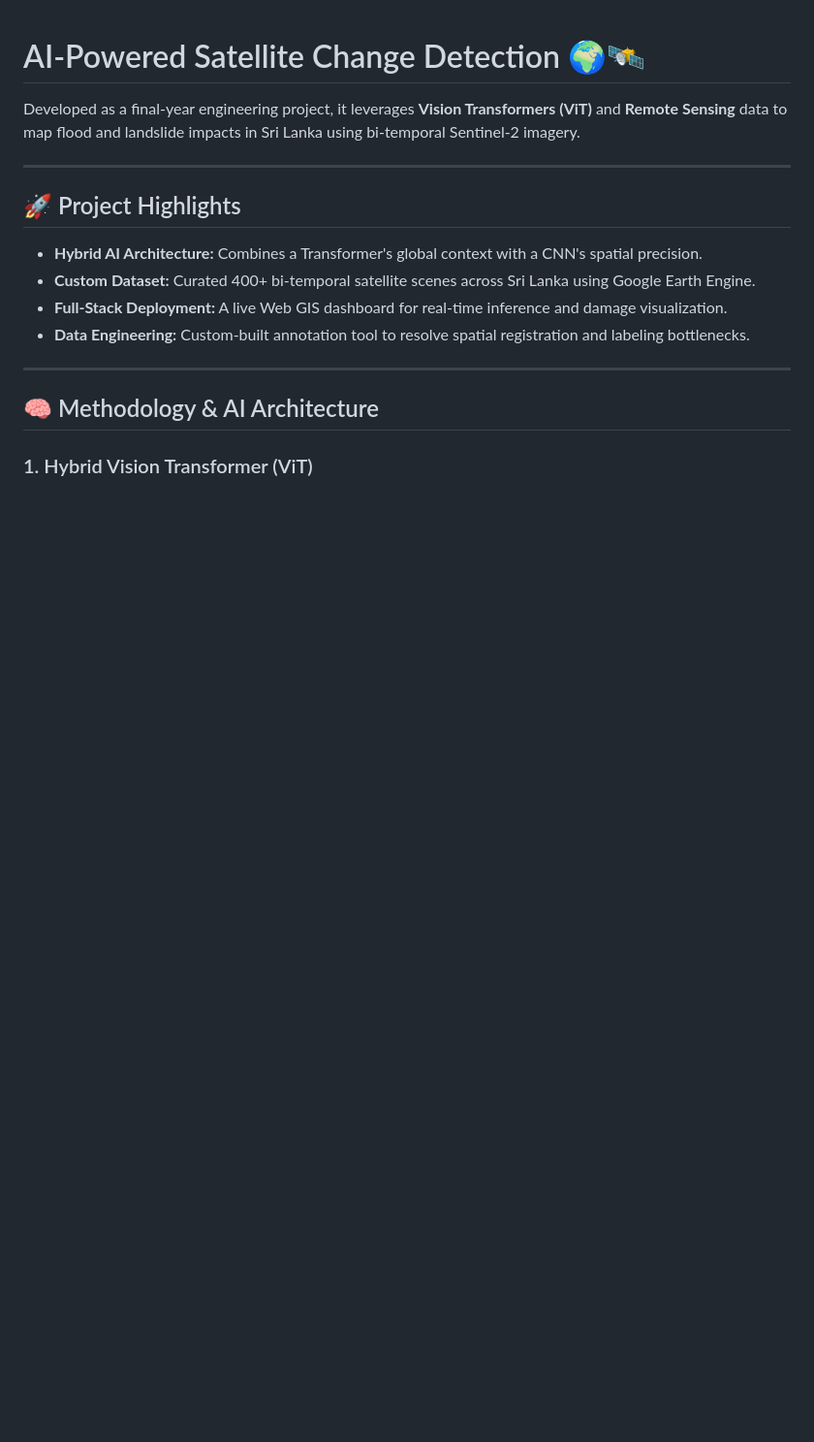
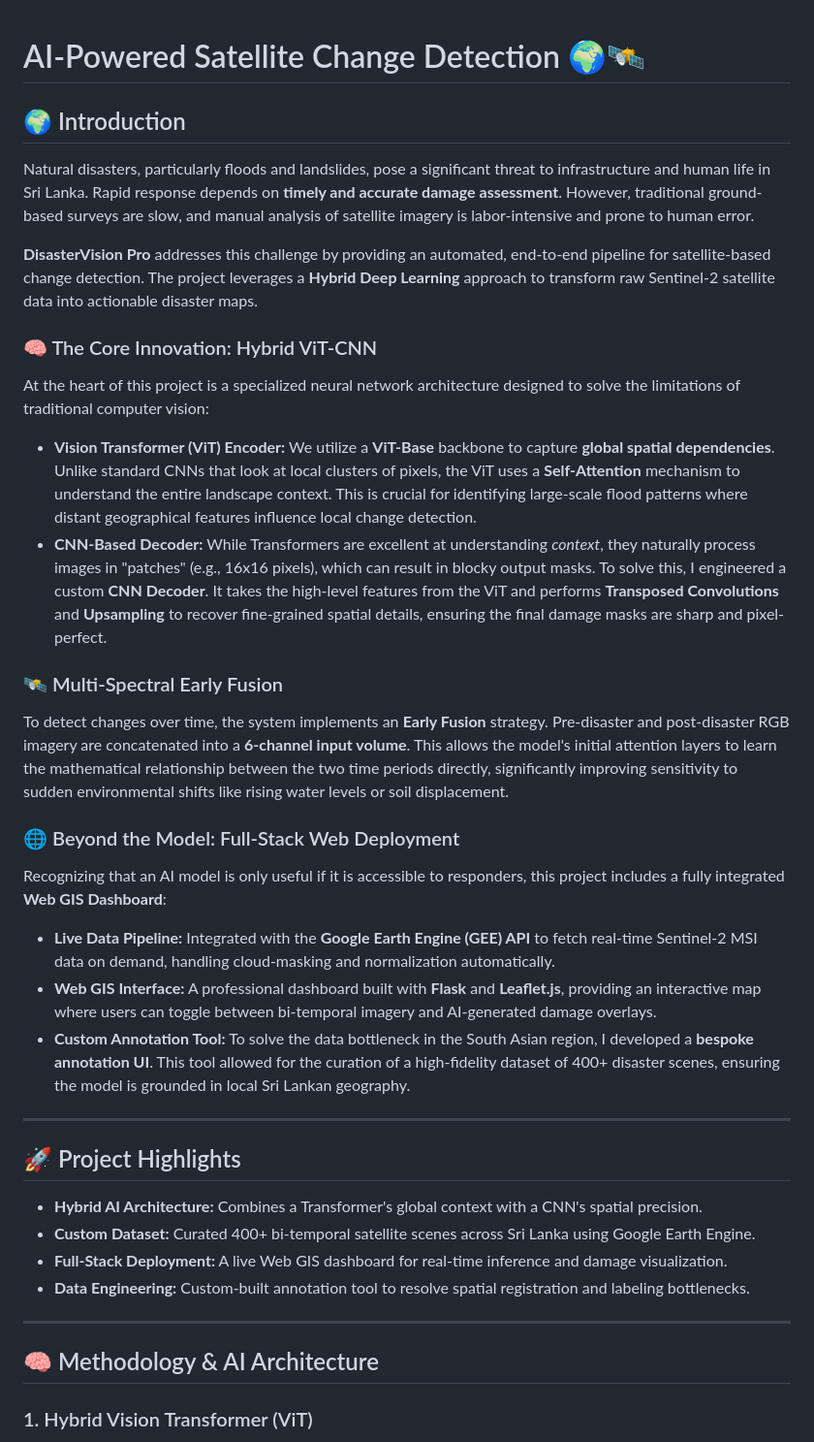
Before and after one commit to Piratheepan22/Disaster-damage-assesment_Change-detection, a Markdown page: README.md, the part around one of its changes. Shown at 97% size. Drawn GitHub-style; blank space fills up the shorter version.

```diff
--- a/README.md
+++ b/README.md
@@ -1,6 +1,28 @@
 # AI-Powered Satellite Change Detection 🌍🛰️
 
-Developed as a final-year engineering project, it leverages **Vision Transformers (ViT)** and **Remote Sensing** data to map flood and landslide impacts in Sri Lanka using bi-temporal Sentinel-2 imagery.
+## 🌍 Introduction
+
+Natural disasters, particularly floods and landslides, pose a significant threat to infrastructure and human life in Sri Lanka. Rapid response depends on **timely and accurate damage assessment**. However, traditional ground-based surveys are slow, and manual analysis of satellite imagery is labor-intensive and prone to human error.
+
+**DisasterVision Pro** addresses this challenge by providing an automated, end-to-end pipeline for satellite-based change detection. The project leverages a **Hybrid Deep Learning** approach to transform raw Sentinel-2 satellite data into actionable disaster maps.
+
+### 🧠 The Core Innovation: Hybrid ViT-CNN
+At the heart of this project is a specialized neural network architecture designed to solve the limitations of traditional computer vision:
+
+* **Vision Transformer (ViT) Encoder:** We utilize a **ViT-Base** backbone to capture **global spatial dependencies**. Unlike standard CNNs that look at local clusters of pixels, the ViT uses a **Self-Attention** mechanism to understand the entire landscape context. This is crucial for identifying large-scale flood patterns where distant geographical features influence local change detection.
+* **CNN-Based Decoder:** While Transformers are excellent at understanding *context*, they naturally process images in "patches" (e.g., 16x16 pixels), which can result in blocky output masks. To solve this, I engineered a custom **CNN Decoder**. It takes the high-level features from the ViT and performs **Transposed Convolutions** and **Upsampling** to recover fine-grained spatial details, ensuring the final damage masks are sharp and pixel-perfect.
+
+
+
+### 🛰️ Multi-Spectral Early Fusion
+To detect changes over time, the system implements an **Early Fusion** strategy. Pre-disaster and post-disaster RGB imagery are concatenated into a **6-channel input volume**. This allows the model's initial attention layers to learn the mathematical relationship between the two time periods directly, significantly improving sensitivity to sudden environmental shifts like rising water levels or soil displacement.
+
+### 🌐 Beyond the Model: Full-Stack Web Deployment
+Recognizing that an AI model is only useful if it is accessible to responders, this project includes a fully integrated **Web GIS Dashboard**:
+
+* **Live Data Pipeline:** Integrated with the **Google Earth Engine (GEE) API** to fetch real-time Sentinel-2 MSI data on demand, handling cloud-masking and normalization automatically.
+* **Web GIS Interface:** A professional dashboard built with **Flask** and **Leaflet.js**, providing an interactive map where users can toggle between bi-temporal imagery and AI-generated damage overlays.
+* **Custom Annotation Tool:** To solve the data bottleneck in the South Asian region, I developed a **bespoke annotation UI**. This tool allowed for the curation of a high-fidelity dataset of 400+ disaster scenes, ensuring the model is grounded in local Sri Lankan geography.
 
 ---
 
```
Also changed, not shown: other parts of README.md (+0 -37 lines).
